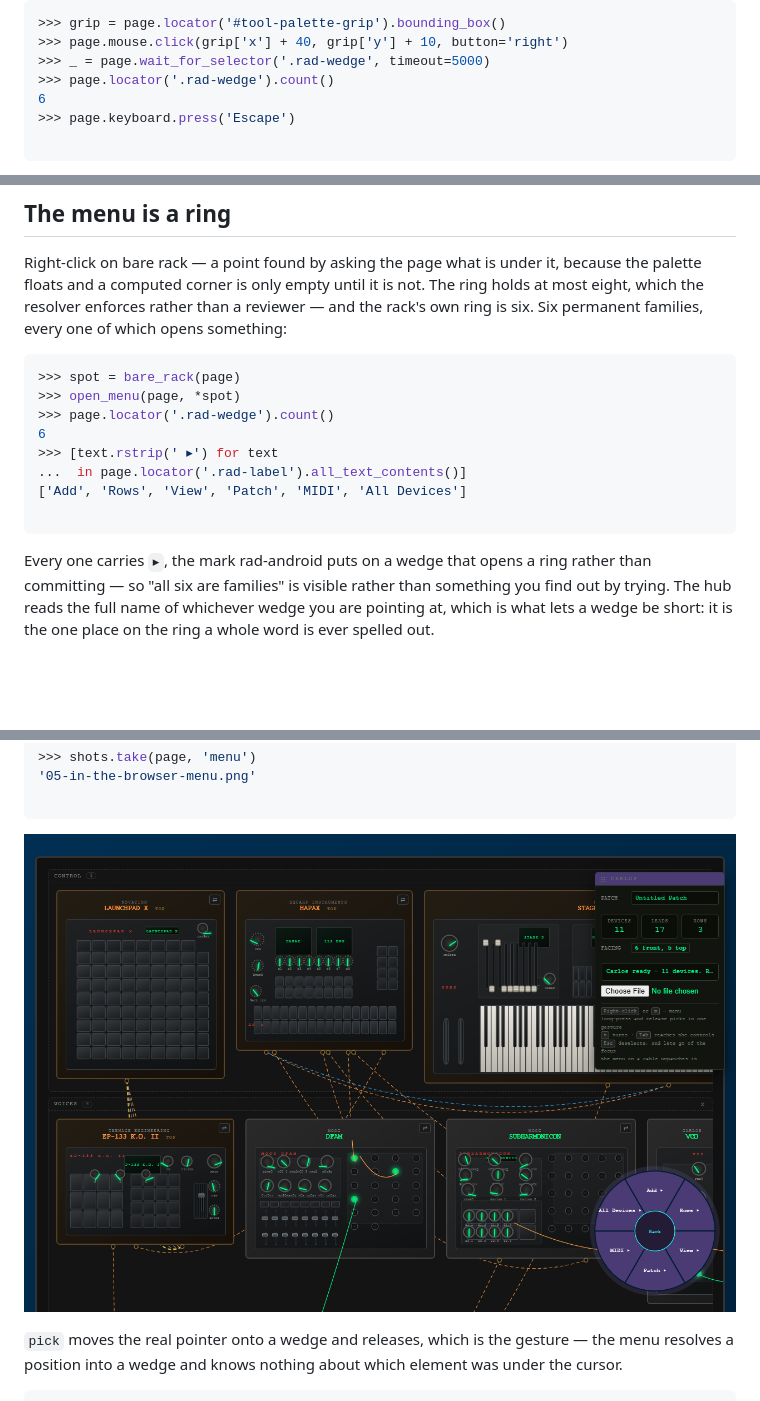
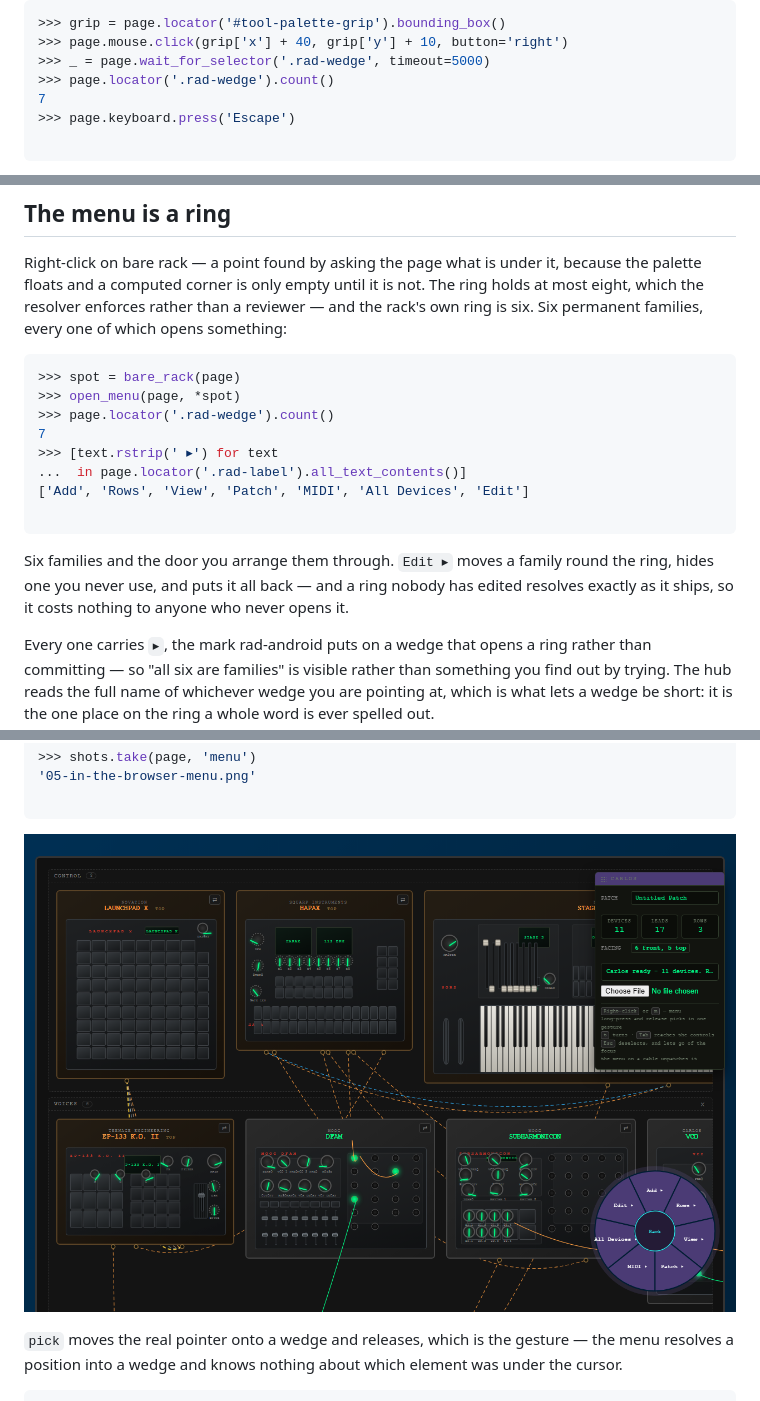
Before and after one commit to quaternionmedia/carlos, a Markdown page: walkthrough/05-in-the-browser.md, 3 parts joined by grey strips. Drawn GitHub-style; pictures changed too: walkthrough/media/05-in-the-browser-menu.png; blank space fills up the shorter version.

Commit message:
Regenerate the walkthrough for the seventh wedge
The page counted six and named them. It now counts seven and says what
the extra one is for, and the screenshots are redrawn: the ring wears the
family violet, sits on its board, and carries `Edit`.

Co-Authored-By: Claude Opus 5 (1M context) <noreply@anthropic.com>

````diff
--- a/walkthrough/05-in-the-browser.md
+++ b/walkthrough/05-in-the-browser.md
@@ -261,7 +261,7 @@ offers. Its own fields keep their own menus.
 >>> page.mouse.click(grip['x'] + 40, grip['y'] + 10, button='right')
 >>> _ = page.wait_for_selector('.rad-wedge', timeout=5000)
 >>> page.locator('.rad-wedge').count()
-6
+7
 >>> page.keyboard.press('Escape')
 
 ```
@@ -337,12 +337,17 @@ which opens something:
 >>> spot = bare_rack(page)
 >>> open_menu(page, *spot)
 >>> page.locator('.rad-wedge').count()
-6
+7
 >>> [text.rstrip(' ▸') for text
 ...  in page.locator('.rad-label').all_text_contents()]
-['Add', 'Rows', 'View', 'Patch', 'MIDI', 'All Devices']
+['Add', 'Rows', 'View', 'Patch', 'MIDI', 'All Devices', 'Edit']
 
 ```
+
+Six families and the door you arrange them through. `Edit ▸` moves a family
+round the ring, hides one you never use, and puts it all back — and a ring
+nobody has edited resolves exactly as it ships, so it costs nothing to anyone
+who never opens it.
 
 Every one carries `▸`, the mark rad-android puts on a wedge that opens a ring
 rather than committing — so "all six are families" is visible rather than
````
